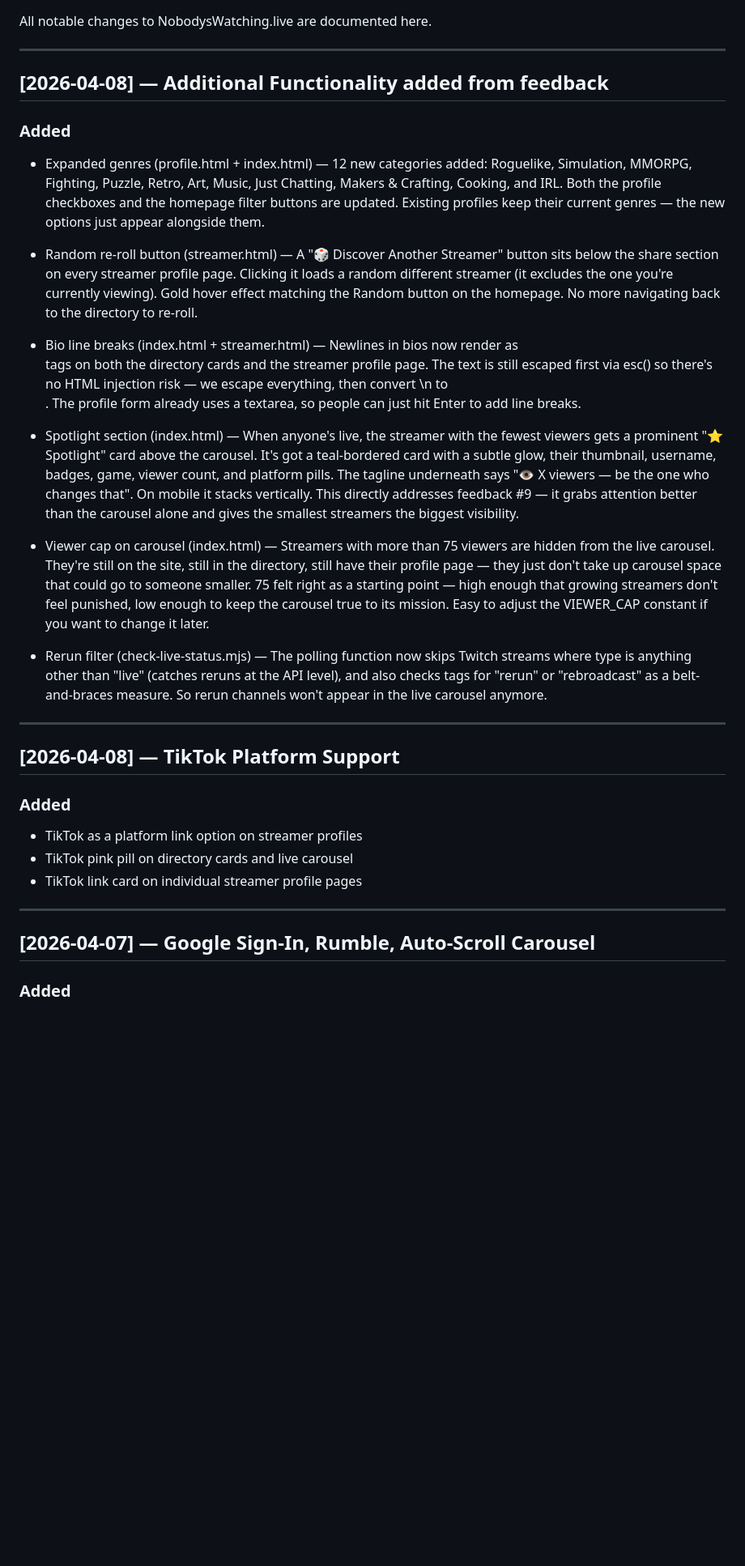
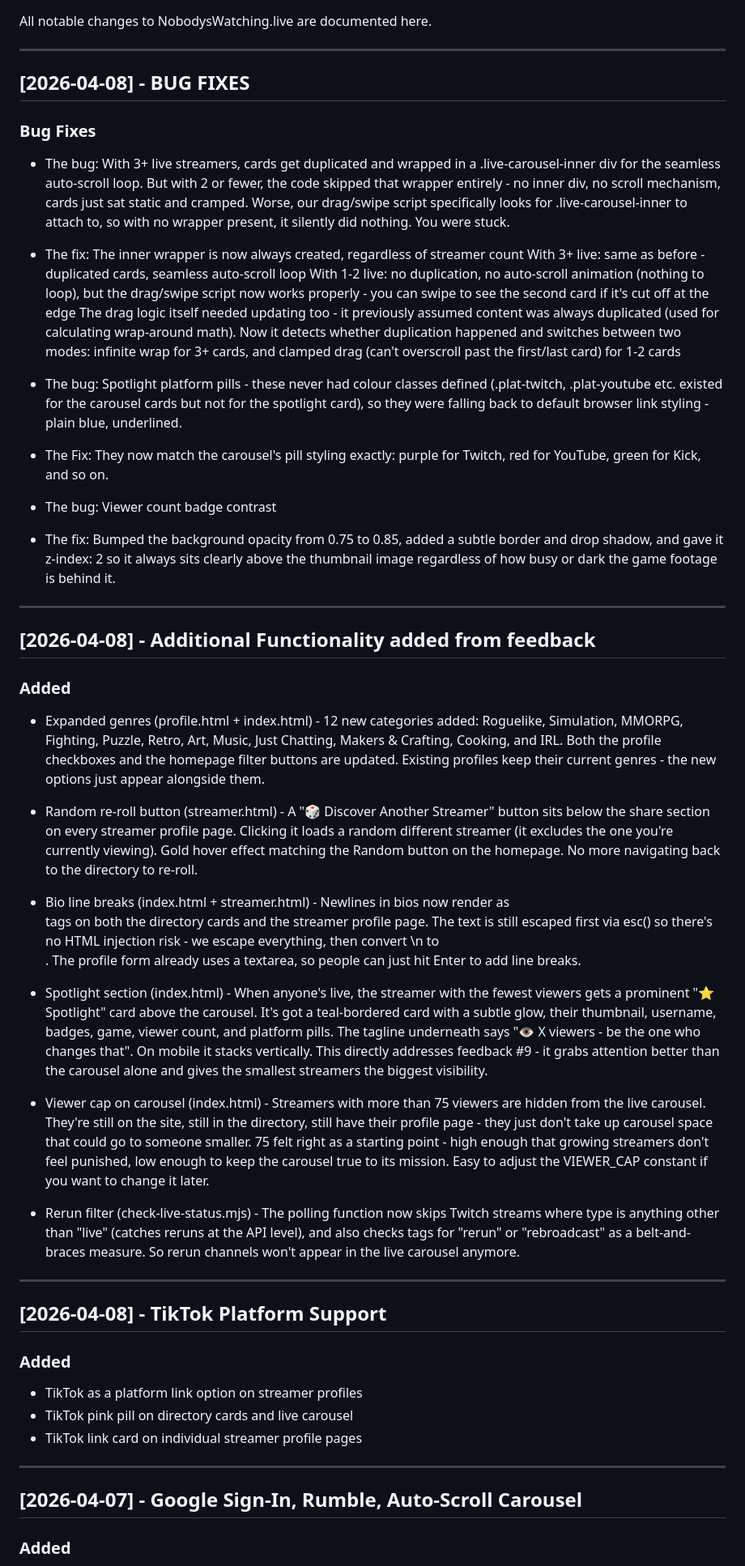
Before and after one commit to KevT70/nobodyswatching, a Markdown page: CHANGELOG.md, the part around one of its changes. Shown at 81% size. Drawn GitHub-style; blank space fills up the shorter version.

Commit message:
Updated with new functionality a bug fixes
Details of additional functionality and a few bug fixes.

```diff
--- a/CHANGELOG.md
+++ b/CHANGELOG.md
@@ -4,24 +4,42 @@ All notable changes to NobodysWatching.live are documented here.
 
 ---
 
-## [2026-04-08] — Additional Functionality added from feedback
+## [2026-04-08] - BUG FIXES
 
-### Added
-- Expanded genres (profile.html + index.html) — 12 new categories added: Roguelike, Simulation, MMORPG, Fighting, Puzzle, Retro, Art, Music, Just Chatting, Makers & Crafting, Cooking, and IRL. Both the profile checkboxes and the homepage filter buttons are updated. Existing profiles keep their current genres — the new options just appear alongside them.
+### Bug Fixes
+- The bug: With 3+ live streamers, cards get duplicated and wrapped in a .live-carousel-inner div for the seamless auto-scroll loop. But with 2 or fewer, the code skipped that wrapper entirely - no inner div, no scroll mechanism, cards just sat static and cramped. Worse, our drag/swipe script specifically looks for .live-carousel-inner to attach to, so with no wrapper present, it silently did nothing. You were stuck.
+- The fix:
+The inner wrapper is now always created, regardless of streamer count
+With 3+ live: same as before - duplicated cards, seamless auto-scroll loop
+With 1-2 live: no duplication, no auto-scroll animation (nothing to loop), but the drag/swipe script now works properly - you can swipe to see the second card if it's cut off at the edge
+The drag logic itself needed updating too - it previously assumed content was always duplicated (used for calculating wrap-around math). Now it detects whether duplication happened and switches between two modes: infinite wrap for 3+ cards, and clamped drag (can't overscroll past the first/last card) for 1-2 cards
 
-- Random re-roll button (streamer.html) — A "🎲 Discover Another Streamer" button sits below the share section on every streamer profile page. Clicking it loads a random different streamer (it excludes the one you're currently viewing). Gold hover effect matching the Random button on the homepage. No more navigating back to the directory to re-roll.
+- The bug: Spotlight platform pills - these never had colour classes defined (.plat-twitch, .plat-youtube etc. existed for the carousel cards but not for the spotlight card), so they were falling back to default browser link styling - plain blue, underlined.
+- The Fix: They now match the carousel's pill styling exactly: purple for Twitch, red for YouTube, green for Kick, and so on.
 
-- Bio line breaks (index.html + streamer.html) — Newlines in bios now render as <br> tags on both the directory cards and the streamer profile page. The text is still escaped first via esc() so there's no HTML injection risk — we escape everything, then convert \n to <br>. The profile form already uses a textarea, so people can just hit Enter to add line breaks.
-
-- Spotlight section (index.html) — When anyone's live, the streamer with the fewest viewers gets a prominent "⭐ Spotlight" card above the carousel. It's got a teal-bordered card with a subtle glow, their thumbnail, username, badges, game, viewer count, and platform pills. The tagline underneath says "👁 X viewers — be the one who changes that". On mobile it stacks vertically. This directly addresses feedback #9 — it grabs attention better than the carousel alone and gives the smallest streamers the biggest visibility.
-
-- Viewer cap on carousel (index.html) — Streamers with more than 75 viewers are hidden from the live carousel. They're still on the site, still in the directory, still have their profile page — they just don't take up carousel space that could go to someone smaller. 75 felt right as a starting point — high enough that growing streamers don't feel punished, low enough to keep the carousel true to its mission. Easy to adjust the VIEWER_CAP constant if you want to change it later.
-
-- Rerun filter (check-live-status.mjs) — The polling function now skips Twitch streams where type is anything other than "live" (catches reruns at the API level), and also checks tags for "rerun" or "rebroadcast" as a belt-and-braces measure. So rerun channels won't appear in the live carousel anymore.
+- The bug: Viewer count badge contrast
+- The fix: Bumped the background opacity from 0.75 to 0.85, added a subtle border and drop shadow, and gave it z-index: 2 so it always sits clearly above the thumbnail image regardless of how busy or dark the game footage is behind it.
 
 ---
 
-## [2026-04-08] — TikTok Platform Support
+## [2026-04-08] - Additional Functionality added from feedback
+
+### Added
+- Expanded genres (profile.html + index.html) - 12 new categories added: Roguelike, Simulation, MMORPG, Fighting, Puzzle, Retro, Art, Music, Just Chatting, Makers & Crafting, Cooking, and IRL. Both the profile checkboxes and the homepage filter buttons are updated. Existing profiles keep their current genres - the new options just appear alongside them.
+
+- Random re-roll button (streamer.html) - A "🎲 Discover Another Streamer" button sits below the share section on every streamer profile page. Clicking it loads a random different streamer (it excludes the one you're currently viewing). Gold hover effect matching the Random button on the homepage. No more navigating back to the directory to re-roll.
+
+- Bio line breaks (index.html + streamer.html) - Newlines in bios now render as <br> tags on both the directory cards and the streamer profile page. The text is still escaped first via esc() so there's no HTML injection risk - we escape everything, then convert \n to <br>. The profile form already uses a textarea, so people can just hit Enter to add line breaks.
+
+- Spotlight section (index.html) - When anyone's live, the streamer with the fewest viewers gets a prominent "⭐ Spotlight" card above the carousel. It's got a teal-bordered card with a subtle glow, their thumbnail, username, badges, game, viewer count, and platform pills. The tagline underneath says "👁 X viewers - be the one who changes that". On mobile it stacks vertically. This directly addresses feedback #9 - it grabs attention better than the carousel alone and gives the smallest streamers the biggest visibility.
+
+- Viewer cap on carousel (index.html) - Streamers with more than 75 viewers are hidden from the live carousel. They're still on the site, still in the directory, still have their profile page - they just don't take up carousel space that could go to someone smaller. 75 felt right as a starting point - high enough that growing streamers don't feel punished, low enough to keep the carousel true to its mission. Easy to adjust the VIEWER_CAP constant if you want to change it later.
+
+- Rerun filter (check-live-status.mjs) - The polling function now skips Twitch streams where type is anything other than "live" (catches reruns at the API level), and also checks tags for "rerun" or "rebroadcast" as a belt-and-braces measure. So rerun channels won't appear in the live carousel anymore.
+
+---
+
+## [2026-04-08] - TikTok Platform Support
 
 ### Added
 - TikTok as a platform link option on streamer profiles
@@ -30,7 +48,7 @@ All notable changes to NobodysWatching.live are documented here.
 
 ---
 
-## [2026-04-07] — Google Sign-In, Rumble, Auto-Scroll Carousel
+## [2026-04-07] - Google Sign-In, Rumble, Auto-Scroll Carousel
 
 ### Added
 - Google OAuth as alternative sign-in method (for YouTube-primary streamers)
```
Also changed, not shown: other parts of CHANGELOG.md (+5 -5 lines).
